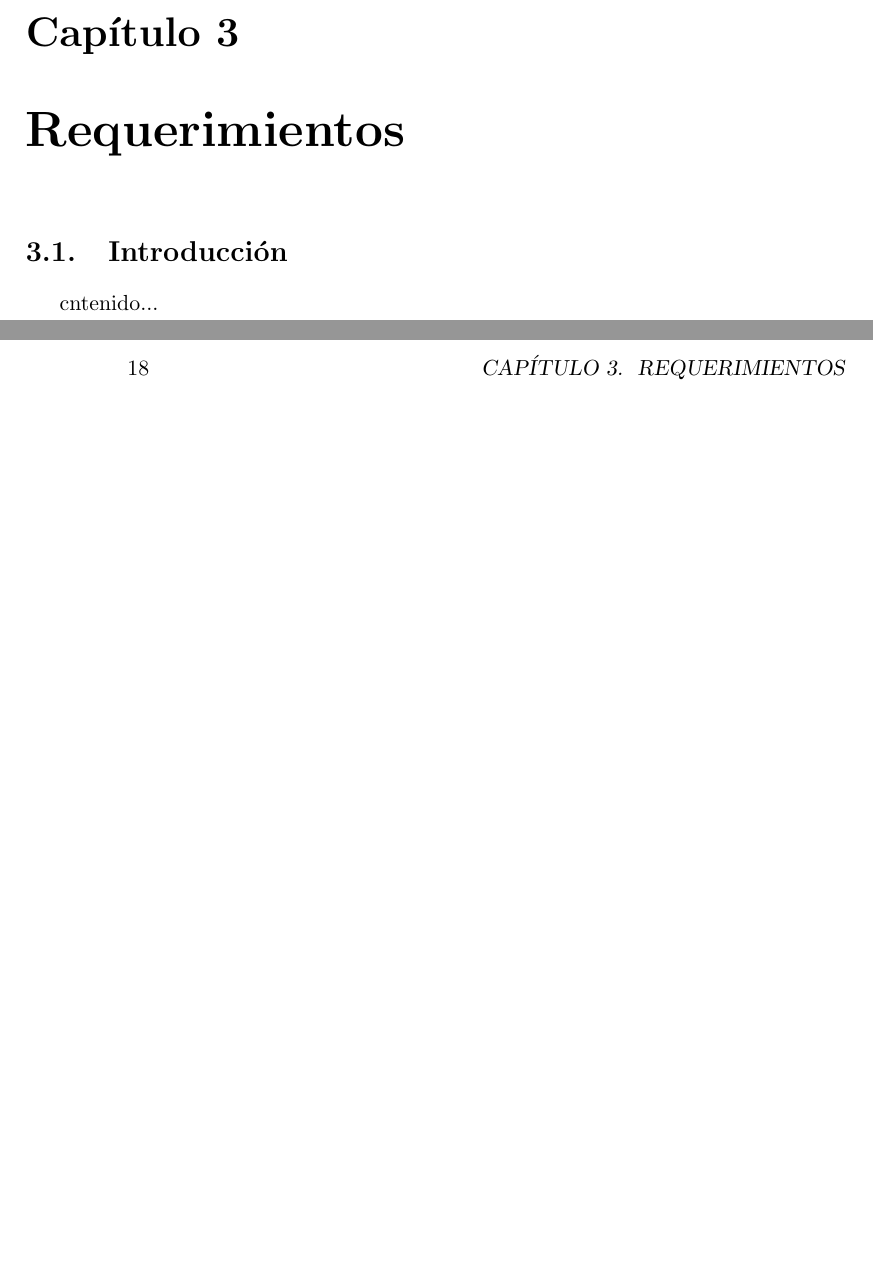
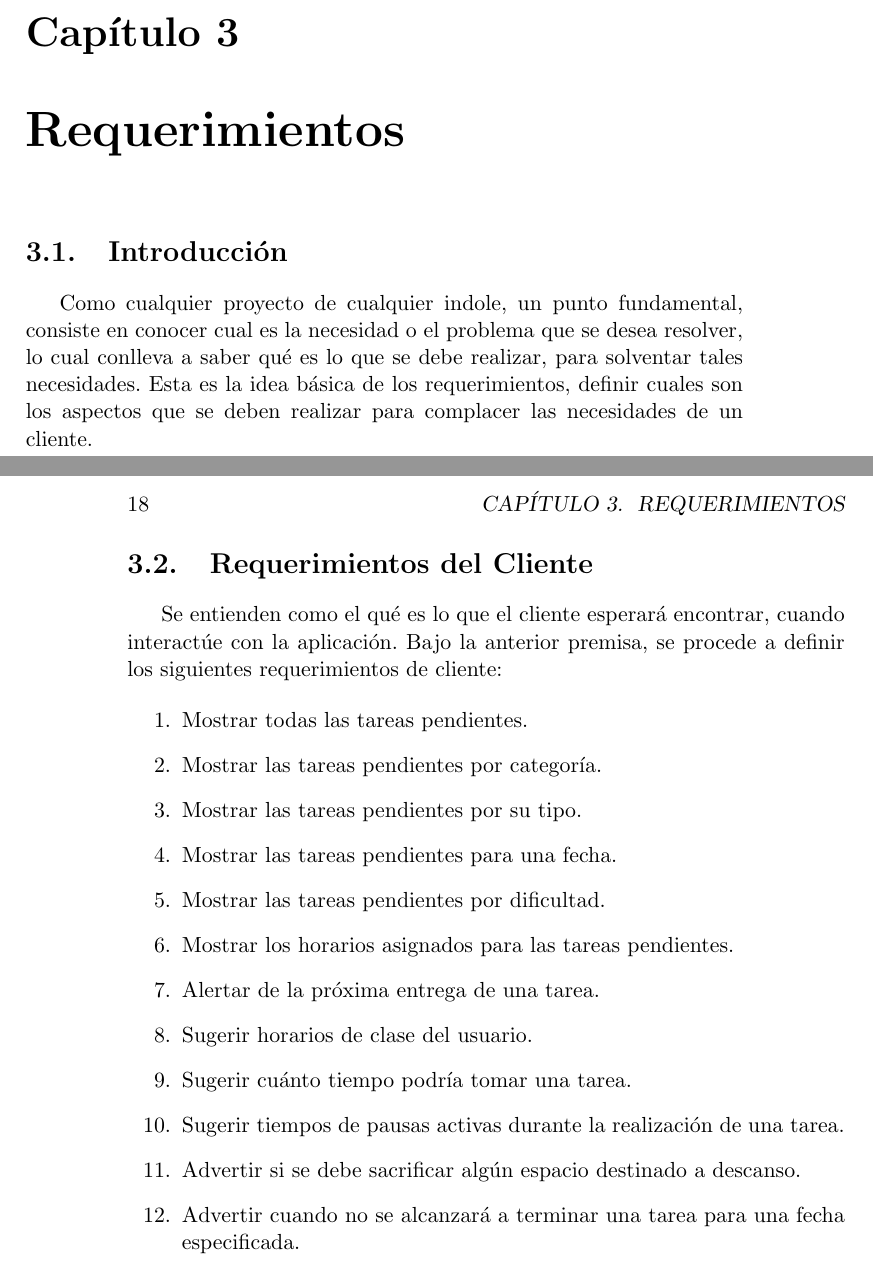
Before and after one commit to MoraSebastian/FIS-proyect, a LaTeX book (informe.tex, which reads diseno/requerimientos/requerimientos.tex): two parts of pages 17 and 18 of 37, joined at a grey line, cut so that both start at the same text, the shorter picture padded with empty space. Compiled offline with pdfLaTeX.

Commit message:
Primer avance de requerimientos, definición de requerimientos de cliente.

```diff
--- a/diseno/requerimientos/requerimientos.tex
+++ b/diseno/requerimientos/requerimientos.tex
@@ -1,4 +1,22 @@
 \chapter{Requerimientos}
 \section{Introducción}
-cntenido...
+Como cualquier proyecto de cualquier indole, un punto fundamental, consiste en conocer cual es la necesidad o el problema que se desea resolver, lo cual conlleva a saber qué es lo que se debe realizar, para solventar tales necesidades. Esta es la idea básica de los requerimientos, definir cuales son los aspectos que se deben realizar para complacer las necesidades de un cliente.
 \newpage
+
+\section{Requerimientos del Cliente}
+Se entienden como el qué es lo que el cliente esperará encontrar, cuando interactúe con la aplicación. Bajo la anterior premisa, se procede a definir los siguientes requerimientos de cliente:
+
+\begin{enumerate}
+	\item Mostrar todas las tareas pendientes.
+	\item Mostrar las tareas pendientes por categoría.
+	\item Mostrar las tareas pendientes por su tipo.
+	\item Mostrar las tareas pendientes para una fecha.
+	\item Mostrar las tareas pendientes por dificultad.
+	\item Mostrar los horarios asignados para las tareas pendientes.
+	\item Alertar de la próxima entrega de una tarea.
+	\item Sugerir horarios de clase del usuario.
+	\item Sugerir cuánto tiempo podría tomar una tarea.
+	\item Sugerir tiempos de pausas activas durante la realización de una tarea.
+	\item Advertir si se debe sacrificar algún espacio destinado a descanso.
+	\item Advertir cuando no se alcanzará a terminar una tarea para una fecha especificada.
+\end{enumerate}
```
Also changed, not shown: informe.pdf, 12 other files.
